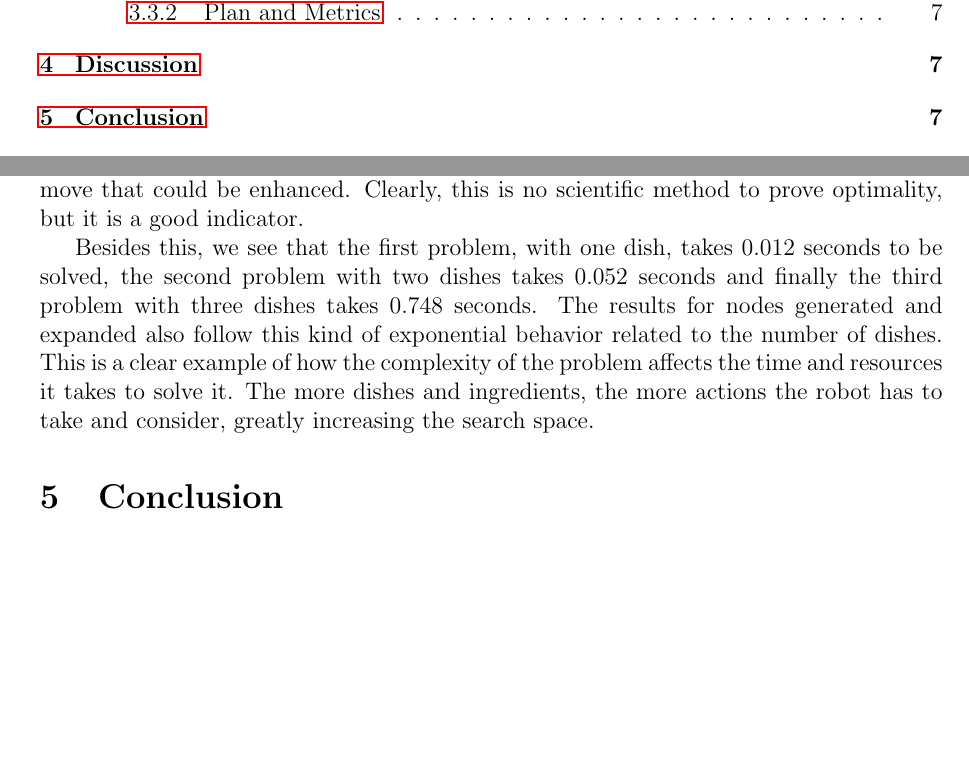
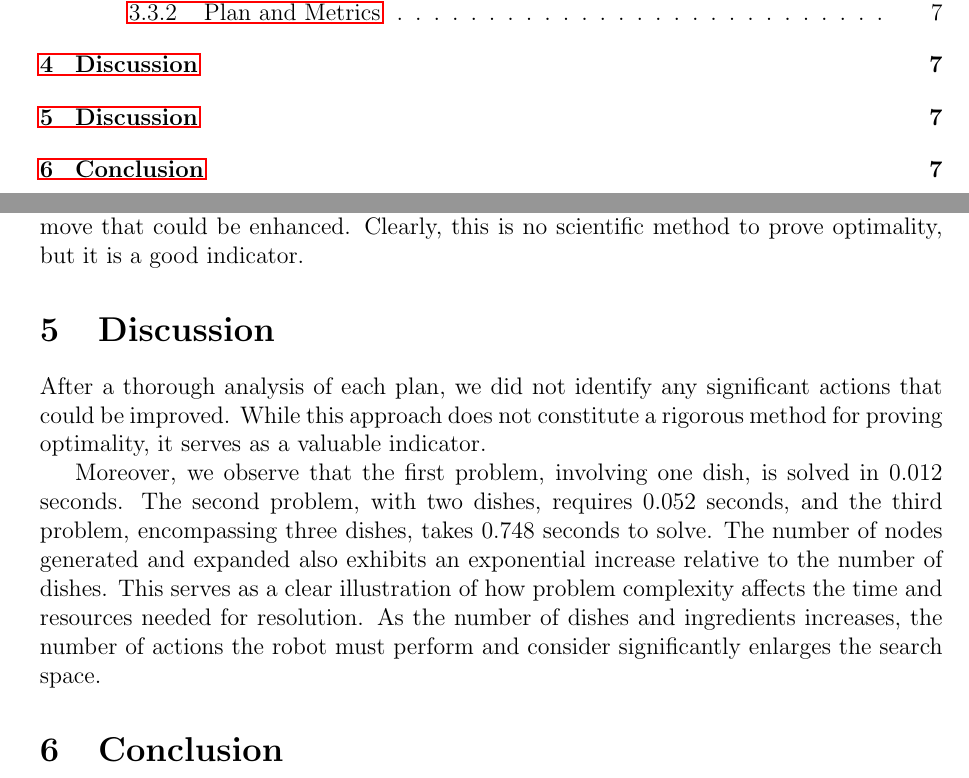
Before and after one commit to Daniel-and-Mauro-s-projects/PAR-Robot-chef-task, a LaTeX paper (report/main.tex): two parts of pages 1 and 7 of 17, joined at a grey line, cut so that both start at the same text, the shorter picture padded with empty space. Compiled offline with pdfLaTeX.

Commit message:
edit discussion

```diff
--- a/report/main.tex
+++ b/report/main.tex
@@ -241,8 +241,11 @@ To tee the whole plan see annex \ref{sec:plan3}. The plan has a total of 103 act
 \section{Discussion}
 \label{sec:discussion}
 After looking for a while into each and every plan, we were not able to see any outrageous move that could be enhanced. Clearly, this is no scientific method to prove optimality, but it is a good indicator.
+\section{Discussion}
+\label{sec:discussion}
+After a thorough analysis of each plan, we did not identify any significant actions that could be improved. While this approach does not constitute a rigorous method for proving optimality, it serves as a valuable indicator.
 
-Besides this, we see that the first problem, with one dish, takes 0.012 seconds to be solved, the second problem with two dishes takes 0.052 seconds and finally the third problem with three dishes takes 0.748 seconds. The results for nodes generated and expanded also follow this kind of exponential behavior related to the number of dishes. This is a clear example of how the complexity of the problem affects the time and resources it takes to solve it. The more dishes and ingredients, the more actions the robot has to take and consider, greatly increasing the search space.
+Moreover, we observe that the first problem, involving one dish, is solved in 0.012 seconds. The second problem, with two dishes, requires 0.052 seconds, and the third problem, encompassing three dishes, takes 0.748 seconds to solve. The number of nodes generated and expanded also exhibits an exponential increase relative to the number of dishes. This serves as a clear illustration of how problem complexity affects the time and resources needed for resolution. As the number of dishes and ingredients increases, the number of actions the robot must perform and consider significantly enlarges the search space.
 
 
 \section{Conclusion}
```
